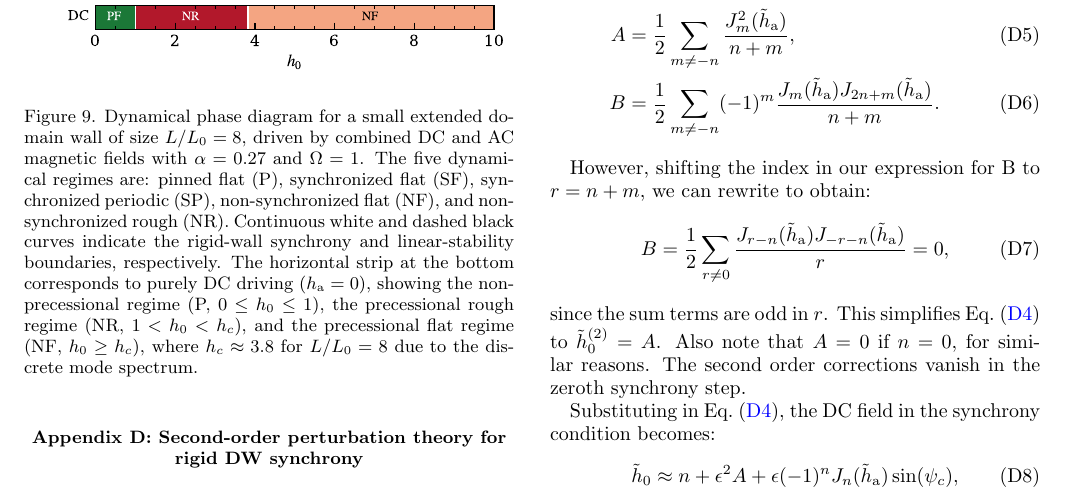
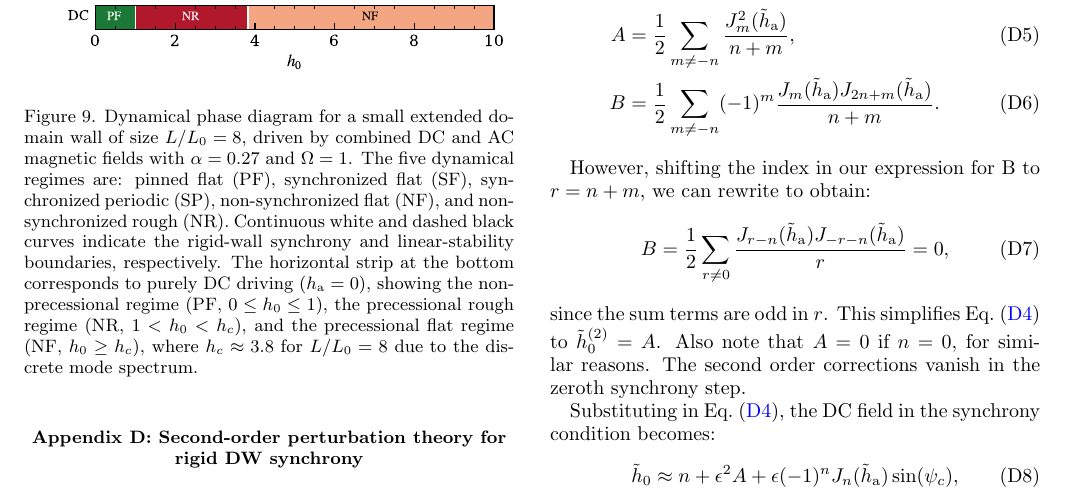
Before and after one commit to lightph/dw-uphi-simulator, a LaTeX paper (paper/main.tex): part of page 10 of 11, cut so that both start at the same text. Compiled offline with pdfLaTeX.

Commit message:
docs(paper): harmonize phase diagram captions with PF label and recompile main.pdf

```diff
--- a/paper/main.tex
+++ b/paper/main.tex
@@ -1246,7 +1246,7 @@ The source code for the simulator is freely available in Ref.~\onlinecite{github
 \begin{figure}[hbtp]
     \centering
     \includegraphics[width=\linewidth]{figuras/phasediagram_L8.pdf}
-    \caption{Dynamical phase diagram for a small extended domain wall of size $L/L_0 = 8$, driven by combined DC and AC magnetic fields with $\alpha=0.27$ and $\Omega=1$. The five dynamical regimes are: pinned flat (P), synchronized flat (SF), synchronized periodic (SP), non-synchronized flat (NF), and non-synchronized rough (NR). Continuous white and dashed black curves indicate the rigid-wall synchrony and linear-stability boundaries, respectively. The horizontal strip at the bottom corresponds to purely DC driving ($h_\mathrm{a} = 0$), showing the non-precessional regime (P, $0 \le h_0 \le 1$), the precessional rough regime (NR, $1 < h_0 < h_c$), and the precessional flat regime (NF, $h_0 \ge h_c$), where $h_c \approx 3.8$ for $L/L_0=8$ due to the discrete mode spectrum.}
+    \caption{Dynamical phase diagram for a small extended domain wall of size $L/L_0 = 8$, driven by combined DC and AC magnetic fields with $\alpha=0.27$ and $\Omega=1$. The five dynamical regimes are: pinned flat (PF), synchronized flat (SF), synchronized periodic (SP), non-synchronized flat (NF), and non-synchronized rough (NR). Continuous white and dashed black curves indicate the rigid-wall synchrony and linear-stability boundaries, respectively. The horizontal strip at the bottom corresponds to purely DC driving ($h_\mathrm{a} = 0$), showing the non-precessional regime (PF, $0 \le h_0 \le 1$), the precessional rough regime (NR, $1 < h_0 < h_c$), and the precessional flat regime (NF, $h_0 \ge h_c$), where $h_c \approx 3.8$ for $L/L_0=8$ due to the discrete mode spectrum.}
     \label{fig:phasediagram_smallL}
 \end{figure}
 
```
Also changed, not shown: paper/main.pdf, paper/main.tex (2 more changed lines).
